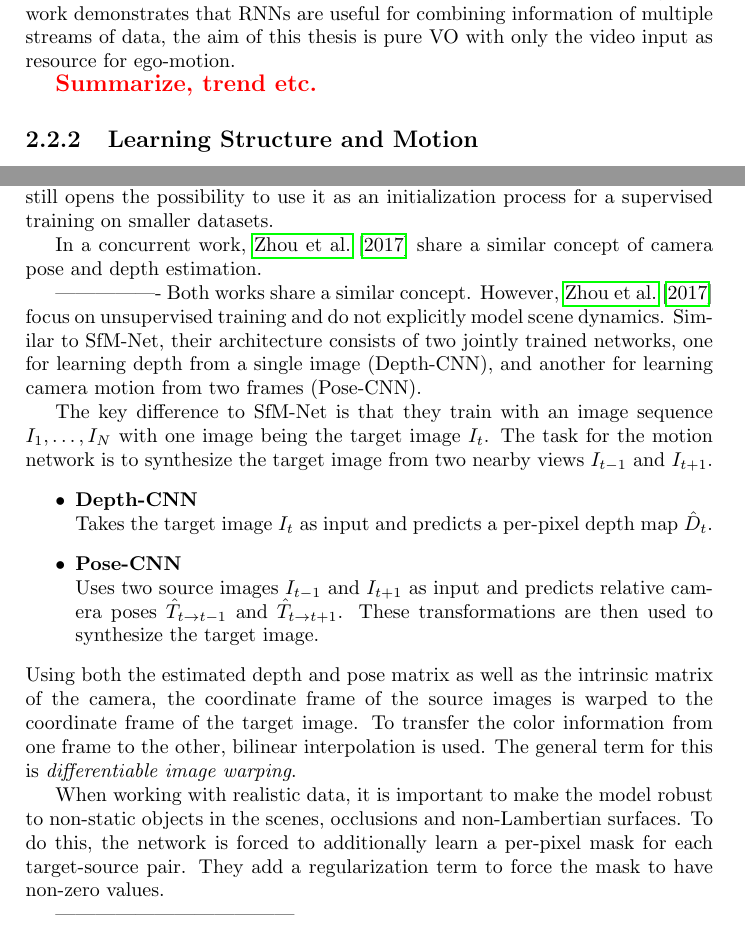
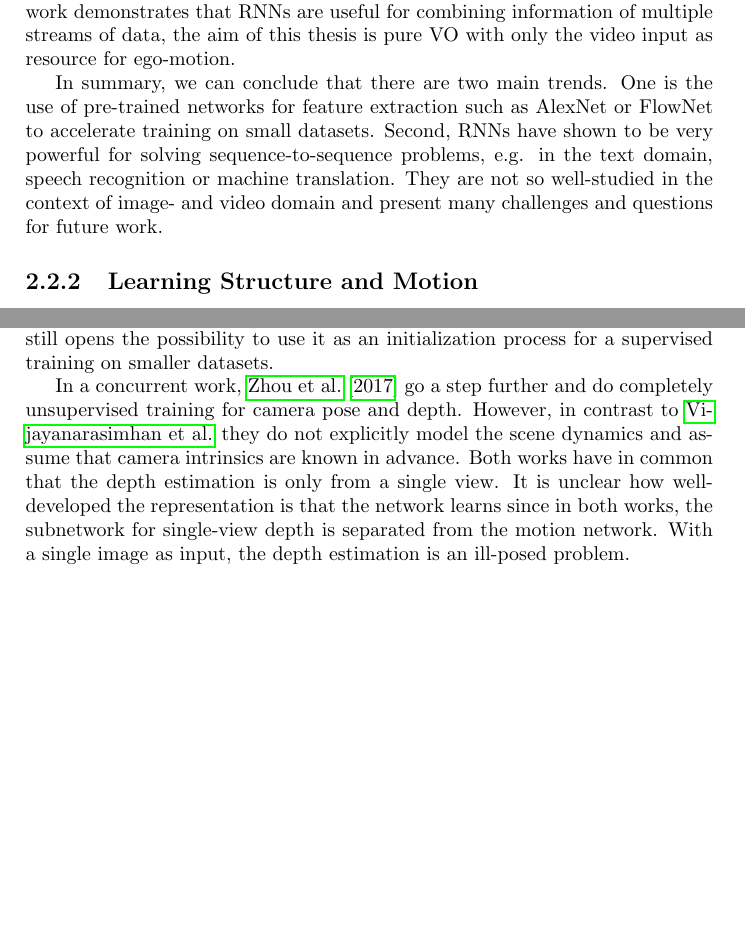
Before and after one commit to awaelchli/master-thesis, a LaTeX thesis (Document/main.tex, which reads Document/Chapters/Prior-Work.tex): two parts of pages 16 and 17 of 52, joined at a grey line, cut so that both start at the same text, the shorter picture padded with empty space. Compiled offline with pdfLaTeX.

Commit message:
bulk of prior work finished 98%

```diff
--- a/Document/Chapters/Prior-Work.tex
+++ b/Document/Chapters/Prior-Work.tex
@@ -272,14 +271,10 @@
 			In theory, the additional pose input should help the network handle scene dynamics and the recovery of scale.
 			Although the work demonstrates that RNNs are useful for combining information of multiple streams of data, the aim of this thesis is pure VO with only the video input as resource for ego-motion.
 
-
-			\todo{Summarize, trend etc.}
-
-
-	%\subsection{04/2016 - 3d-r2n2: A unified approach for single and multi-view 3d object reconstruction}
-
-		%\cite{choy20163d}
-
+			In summary, we can conclude that there are two main trends.
+			One is the use of pre-trained networks for feature extraction such as AlexNet or FlowNet to accelerate training on small datasets.
+			Second, RNNs have shown to be very powerful for solving sequence-to-sequence problems, e.g. in the text domain, speech recognition or machine translation.
+			They are not so well-studied in the context of image- and video domain and present many challenges and questions for future work.
 
 		\subsection{Learning Structure and Motion}
 			The previous subsection has given an overview of recent works for learning ego-motion from video.
@@ -302,37 +297,11 @@
 			Their results show typical failure cases in the self-supervised setting where shadows and occlusions break the brightness-consistency criterion, which hinders the network to properly separate object and camera motion.
 			However, the self-supervised approach still opens the possibility to use it as an initialization process for a supervised training on smaller datasets.
 
-			In a concurrent work, \cite{zhou2017unsupervised} share a similar concept of camera pose and depth estimation.
-
-			----------------
-			Both works share a similar concept.
-			However, \cite{zhou2017unsupervised} focus on unsupervised training and do not explicitly model scene dynamics.
-			Similar to SfM-Net, their architecture consists of two jointly trained networks, one for learning depth from a single image (Depth-CNN), and another for learning camera motion from two frames (Pose-CNN).
-
-			The key difference to SfM-Net is that they train with an image sequence $I_1, \dots, I_N$ with one image being the target image $I_t$.
-			The task for the motion network is to synthesize the target image from two nearby views $I_{t - 1}$ and $I_{t + 1}$.
-			\begin{itemize}
-				\item \textbf{Depth-CNN}
-				\\
-				Takes the target image $I_t$ as input and predicts a per-pixel depth map $\hat{D}_t$.
-				\item \textbf{Pose-CNN}
-				\\
-				Uses two source images $I_{t - 1}$ and $I_{t + 1}$ as input and predicts relative camera poses $\hat{T}_{t \rightarrow t - 1}$ and $\hat{T}_{t \rightarrow t + 1}$.
-				These transformations are then used to synthesize the target image.
-			\end{itemize}
-			Using both the estimated depth and pose matrix as well as the intrinsic matrix of the camera, the coordinate frame of the source images is warped to the coordinate frame of the target image.
-			To transfer the color information from one frame to the other, bilinear interpolation is used.
-			The general term for this is \emph{differentiable image warping}.
-
-			When working with realistic data, it is important to make the model robust to non-static objects in the scenes, occlusions and non-Lambertian surfaces.
-			To do this, the network is forced to additionally learn a per-pixel mask for each target-source pair.
-			They add a regularization term to force the mask to have non-zero values.
+			In a concurrent work, \cite{zhou2017unsupervised} go a step further and do completely unsupervised training for camera pose and depth.
+			However, in contrast to \citeauthor{SFMNET} they do not explicitly model the scene dynamics and assume that camera intrinsics are known in advance.
+			Both works have in common that the depth estimation is only from a single view.
+			It is unclear how well-developed the representation is that the network learns since in both works, the subnetwork for single-view depth is separated from the motion network.
+			With a single image as input, the depth estimation is an ill-posed problem.
 
 
-		------------------------------------
 
-		\iffalse
-
-		\subsection{07/2016 - Unsupervised CNN for Single View Depth Estimation}
-		The work of \cite{garg2016} implements an autoencoder on stereo pair images to predict depth from a single image.
-		Their architecture consist of the following parts.
@@ -365 +341,0 @@
-		Their architecture consists of two subnetworks:
@@ -396 +342,0 @@
-		\item \textbf{Depth}
@@ -416,22 +347,0 @@
-		Both works share a similar concept.
-		However, \cite{zhou2017unsupervised} focus on unsupervised training and do not explicitly model scene dynamics.
-		Similar to SfM-Net, their architecture consists of two jointly trained networks, one for learning depth from a single image (Depth-CNN), and another for learning camera motion from two frames (Pose-CNN).
-
-		The key difference to SfM-Net is that they train with an image sequence $I_1, \dots, I_N$ with one image being the target image $I_t$.
-		The task for the motion network is to synthesize the target image from two nearby views $I_{t - 1}$ and $I_{t + 1}$.
-		\begin{itemize}
-			\item \textbf{Depth-CNN}
-				\\
-				Takes the target image $I_t$ as input and predicts a per-pixel depth map $\hat{D}_t$.
-			\item \textbf{Pose-CNN}
-				\\
-				Uses two source images $I_{t - 1}$ and $I_{t + 1}$ as input and predicts relative camera poses $\hat{T}_{t \rightarrow t - 1}$ and $\hat{T}_{t \rightarrow t + 1}$.
-				These transformations are then used to synthesize the target image.
-		\end{itemize}
-		Using both the estimated depth and pose matrix as well as the intrinsic matrix of the camera, the coordinate frame of the source images is warped to the coordinate frame of the target image.
-		To transfer the color information from one frame to the other, bilinear interpolation is used.
-		The general term for this is \emph{differentiable image warping}.
-
-		When working with realistic data, it is important to make the model robust to non-static objects in the scenes, occlusions and non-Lambertian surfaces.
-		To do this, the network is forced to additionally learn a per-pixel mask for each target-source pair.
-		They add a regularization term to force the mask to have non-zero values.
@@ -444 +347,0 @@
-			\item \textbf{Bootstrap network}
@@ -451 +347,0 @@
-			\item \textbf{Iterative network}
@@ -456 +347,0 @@
-			\item \textbf{Refinement network}
```
Also changed, not shown: Document/Chapters/Prior-Work.tex (237 more changed lines).
